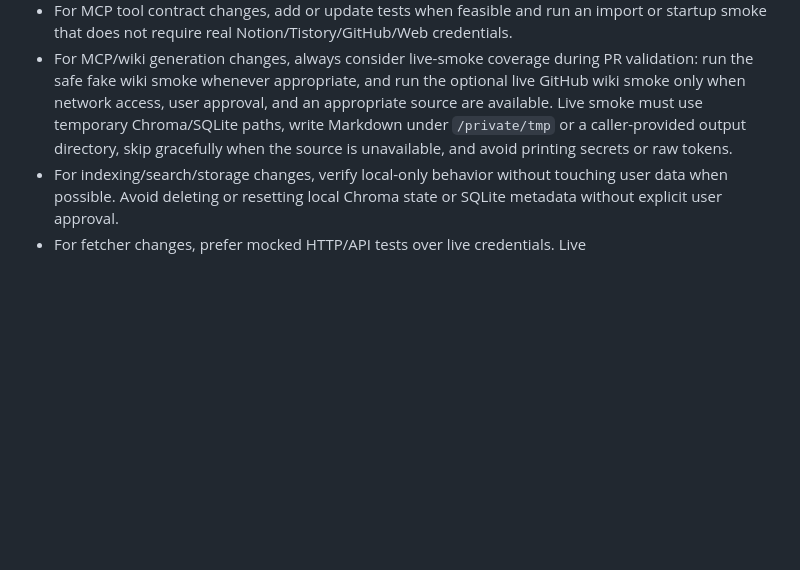
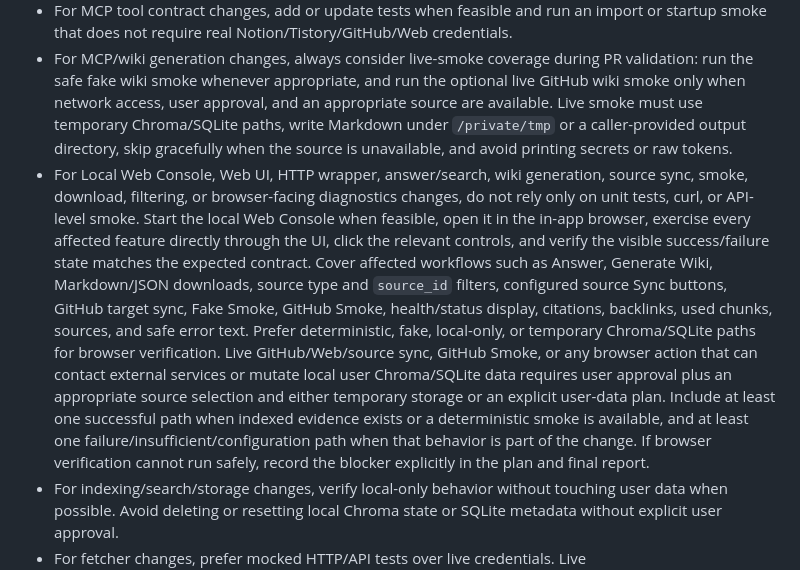
Before and after one commit to eunhwa99/MCPContentSearch, a Markdown page: AGENTS.md, the part around the change. Drawn GitHub-style; blank space fills up the shorter version.

Commit message:
docs: require web console browser verification

```diff
--- a/AGENTS.md
+++ b/AGENTS.md
@@ -65,6 +65,7 @@ If `uv run ...` fails because the local environment or workspace metadata is not
 - For Python code changes, run the smallest relevant test or import/syntax check first, then broaden to `uv run pytest` when tests exist.
 - For MCP tool contract changes, add or update tests when feasible and run an import or startup smoke that does not require real Notion/Tistory/GitHub/Web credentials.
 - For MCP/wiki generation changes, always consider live-smoke coverage during PR validation: run the safe fake wiki smoke whenever appropriate, and run the optional live GitHub wiki smoke only when network access, user approval, and an appropriate source are available. Live smoke must use temporary Chroma/SQLite paths, write Markdown under `/private/tmp` or a caller-provided output directory, skip gracefully when the source is unavailable, and avoid printing secrets or raw tokens.
+- For Local Web Console, Web UI, HTTP wrapper, answer/search, wiki generation, source sync, smoke, download, filtering, or browser-facing diagnostics changes, do not rely only on unit tests, curl, or API-level smoke. Start the local Web Console when feasible, open it in the in-app browser, exercise every affected feature directly through the UI, click the relevant controls, and verify the visible success/failure state matches the expected contract. Cover affected workflows such as Answer, Generate Wiki, Markdown/JSON downloads, source type and `source_id` filters, configured source Sync buttons, GitHub target sync, Fake Smoke, GitHub Smoke, health/status display, citations, backlinks, used chunks, sources, and safe error text. Prefer deterministic, fake, local-only, or temporary Chroma/SQLite paths for browser verification. Live GitHub/Web/source sync, GitHub Smoke, or any browser action that can contact external services or mutate local user Chroma/SQLite data requires user approval plus an appropriate source selection and either temporary storage or an explicit user-data plan. Include at least one successful path when indexed evidence exists or a deterministic smoke is available, and at least one failure/insufficient/configuration path when that behavior is part of the change. If browser verification cannot run safely, record the blocker explicitly in the plan and final report.
 - For indexing/search/storage changes, verify local-only behavior without touching user data when possible. Avoid deleting or resetting local Chroma state or SQLite metadata without explicit user approval.
 - For fetcher changes, prefer mocked HTTP/API tests over live credentials. Live Notion/Tistory/GitHub/Web checks require user approval and should not expose tokens.
 - Verification must happen before `$subagent-review-loop`; if review findings require edits, rerun the affected verification before starting a fresh five-reviewer pass.
```
Also changed, not shown: docs/plan/2026-05-25-web-console-source-sync.md (+1 -0 lines).
